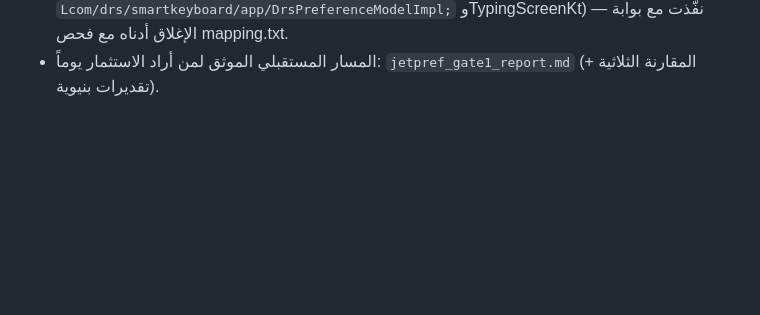
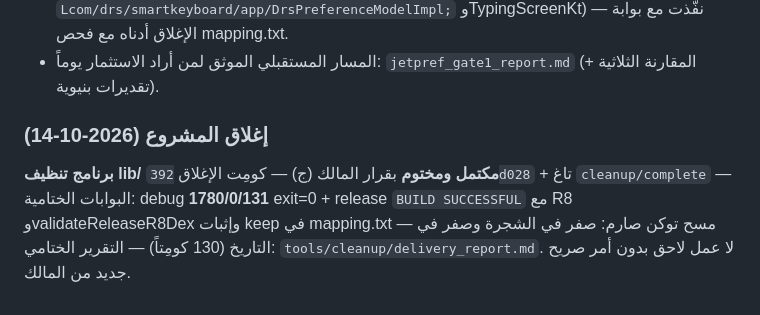
Before and after one commit to CTO-DRS/DRS-Smart-Keyboard, a Markdown page: tools/cleanup/WORKLOG.md, the part around the change. Rendered like a GitHub page; blank space fills up the shorter version.

Commit message:
closure-line: سطر إغلاق المشروع في WORKLOG بالتاريخ — الحالة الختامية موثقة

```diff
--- a/tools/cleanup/WORKLOG.md
+++ b/tools/cleanup/WORKLOG.md
@@ -544,3 +544,10 @@ KSP جديد. الأرقام الثلاثة الحاسمة خلف القرار:
   نفّذت مع بوابة الإغلاق أدناه مع فحص mapping.txt.
 - المسار المستقبلي الموثق لمن أراد الاستثمار يوماً:
   `jetpref_gate1_report.md` (المقارنة الثلاثية + تقديرات بنيوية).
+
+### إغلاق المشروع (2026-10-14)
+**برنامج تنظيف lib/ مكتمل ومختوم** بقرار المالك (ج) — كومِت الإغلاق `392d028` +
+تاغ `cleanup/complete` — البوابات الختامية: debug **1780/0/131** exit=0 + release
+`BUILD SUCCESSFUL` مع R8 وvalidateReleaseR8Dex وإثبات keep في mapping.txt —
+مسح توكن صارم: صفر في الشجرة وصفر في التاريخ (130 كومِتاً) — التقرير الختامي:
+`tools/cleanup/delivery_report.md`. لا عمل لاحق بدون أمر صريح جديد من المالك.
```
